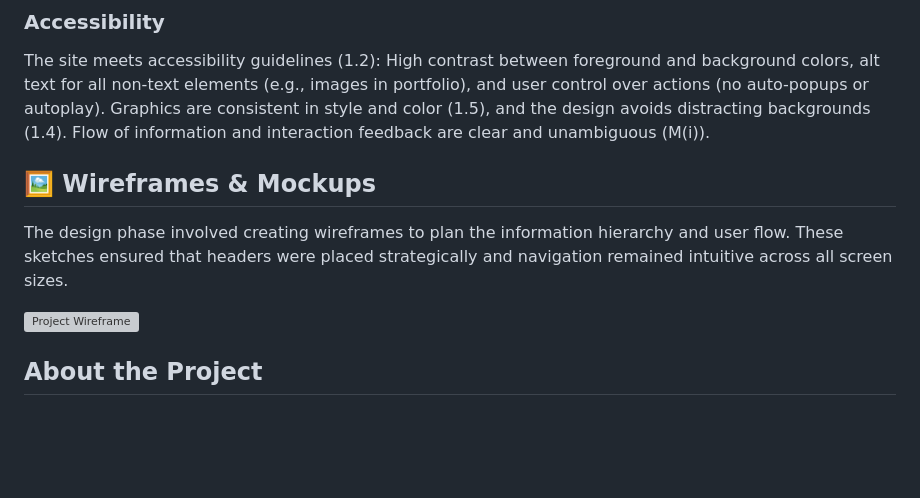
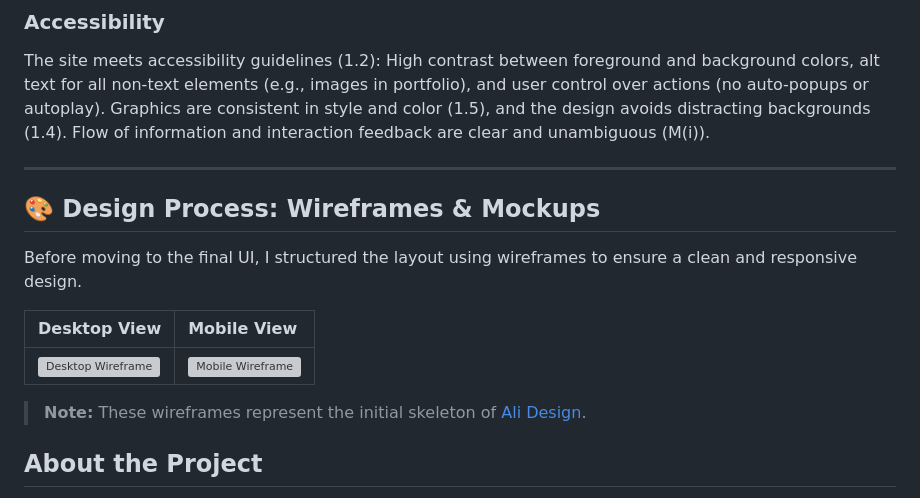
Before and after one commit to Md12Ali/Awesome-Design, a Markdown page: README.md, the part around the change. Drawn GitHub-style; blank space fills up the shorter version; grey boxes are pictures that could not be loaded.

Commit message:
Revise wireframes section and add design process details
Updated the wireframes section to enhance clarity and added a design process overview with images.

```diff
--- a/README.md
+++ b/README.md
@@ -57,10 +57,17 @@ The design follows principles of user experience (UX) design, accessibility, and
 ### Accessibility
 The site meets accessibility guidelines (1.2): High contrast between foreground and background colors, alt text for all non-text elements (e.g., images in portfolio), and user control over actions (no auto-popups or autoplay). Graphics are consistent in style and color (1.5), and the design avoids distracting backgrounds (1.4). Flow of information and interaction feedback are clear and unambiguous (M(i)).
 
-## 🖼️ Wireframes & Mockups
-The design phase involved creating wireframes to plan the information hierarchy and user flow. These sketches ensured that headers were placed strategically and navigation remained intuitive across all screen sizes.
+---
 
-![Project Wireframe](assets/images/wireframe.png)
+## 🎨 Design Process: Wireframes & Mockups
+
+Before moving to the final UI, I structured the layout using wireframes to ensure a clean and responsive design.
+
+| Desktop View | Mobile View |
+| :--- | :--- |
+| ![Desktop Wireframe](https://via.placeholder.com/400x250) | ![Mobile Wireframe](https://via.placeholder.com/150x250) |
+
+> **Note:** These wireframes represent the initial skeleton of [Ali Design](https://ali-design.neocities.org/).
 
 
 
```
